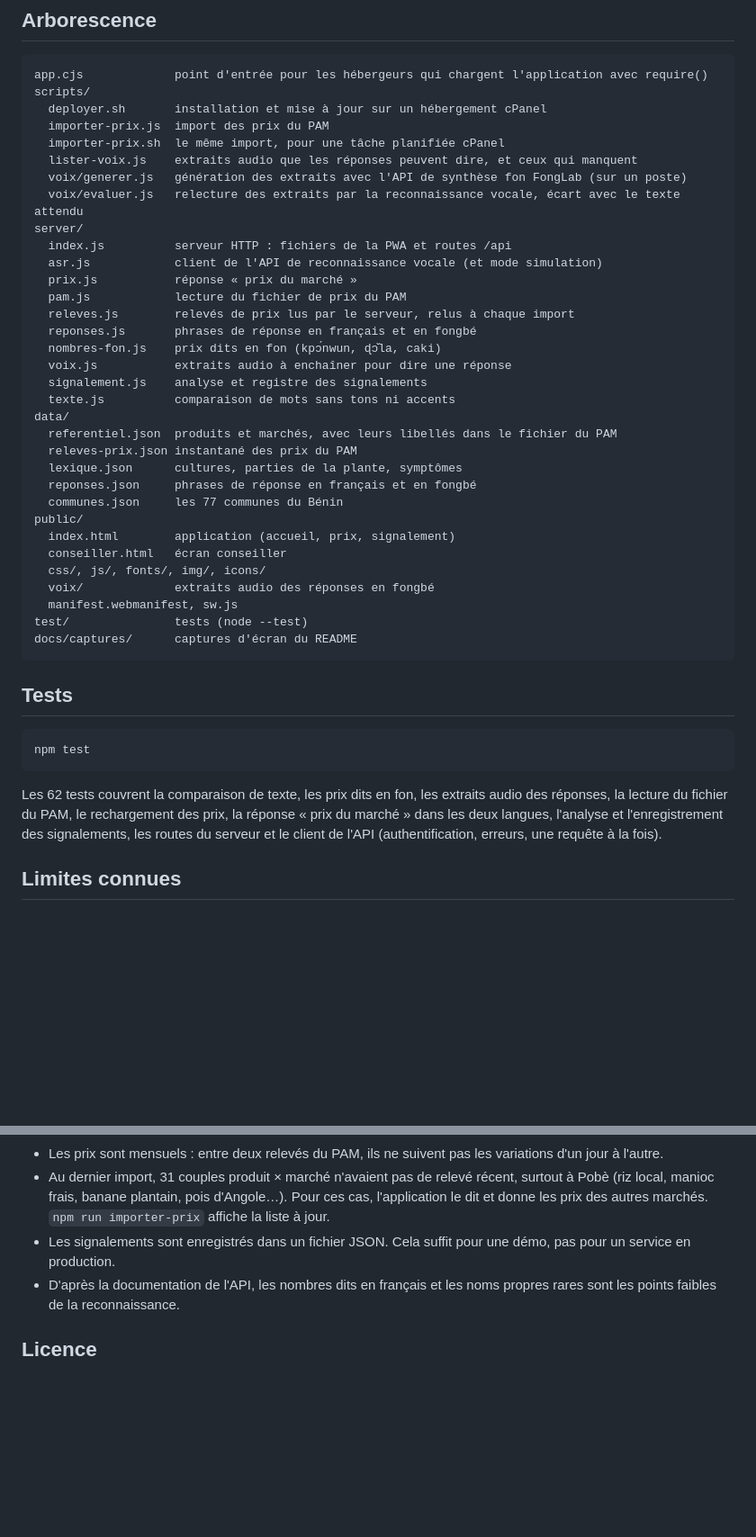
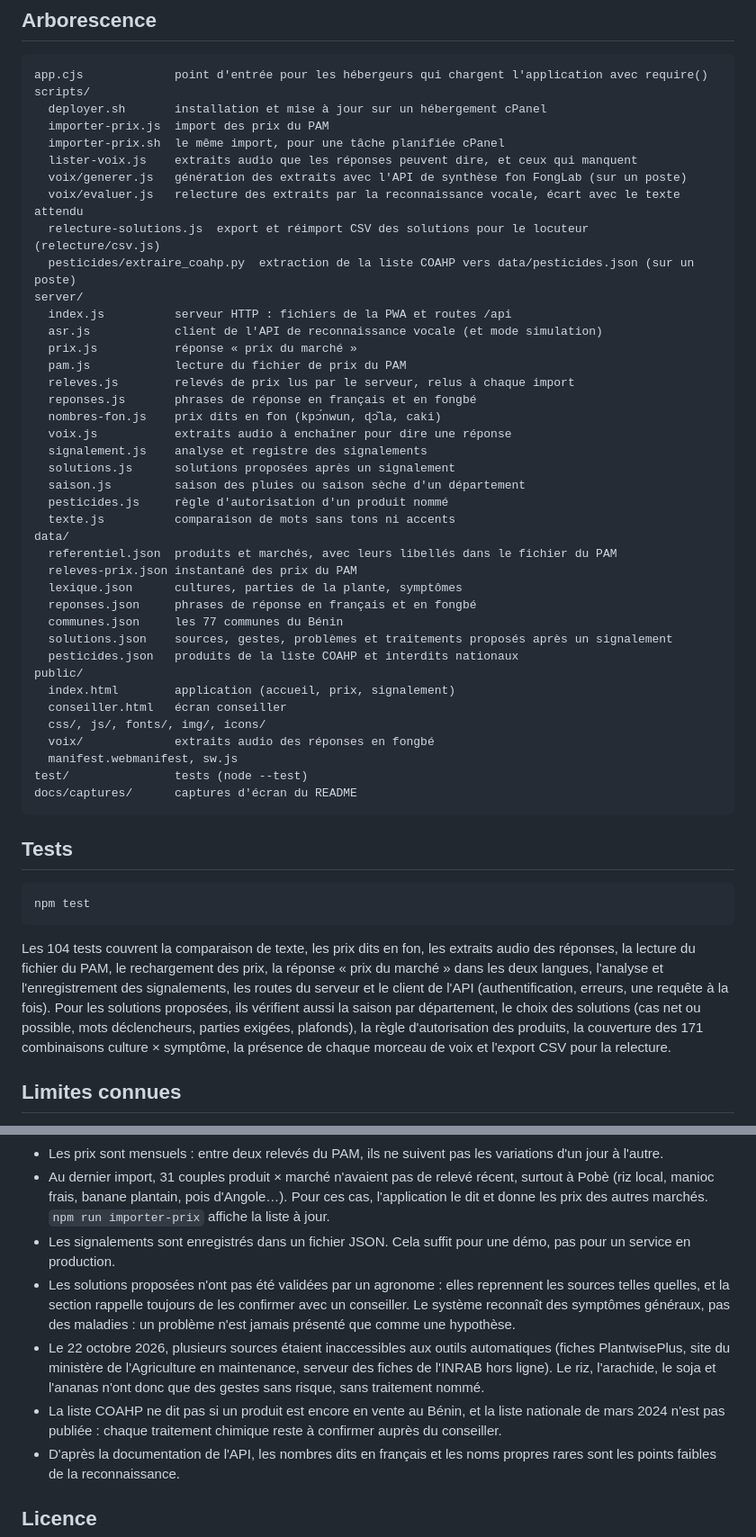
Before and after one commit to Magloire04/demo_agriculture, a Markdown page: README.md, 2 parts joined by grey strips. Shown at 90% size. Drawn GitHub-style; blank space fills up the shorter version.

````diff
--- a/README.md
+++ b/README.md
@@ -215,6 +235,8 @@ scripts/
   lister-voix.js    extraits audio que les réponses peuvent dire, et ceux qui manquent
   voix/generer.js   génération des extraits avec l'API de synthèse fon FongLab (sur un poste)
   voix/evaluer.js   relecture des extraits par la reconnaissance vocale, écart avec le texte attendu
+  relecture-solutions.js  export et réimport CSV des solutions pour le locuteur (relecture/csv.js)
+  pesticides/extraire_coahp.py  extraction de la liste COAHP vers data/pesticides.json (sur un poste)
 server/
   index.js          serveur HTTP : fichiers de la PWA et routes /api
   asr.js            client de l'API de reconnaissance vocale (et mode simulation)
@@ -225,6 +247,9 @@ server/
   nombres-fon.js    prix dits en fon (kpɔ́nwun, ɖɔ̌la, caki)
   voix.js           extraits audio à enchaîner pour dire une réponse
   signalement.js    analyse et registre des signalements
+  solutions.js      solutions proposées après un signalement
+  saison.js         saison des pluies ou saison sèche d'un département
+  pesticides.js     règle d'autorisation d'un produit nommé
   texte.js          comparaison de mots sans tons ni accents
 data/
   referentiel.json  produits et marchés, avec leurs libellés dans le fichier du PAM
@@ -232,6 +257,8 @@ data/
   lexique.json      cultures, parties de la plante, symptômes
   reponses.json     phrases de réponse en français et en fongbé
   communes.json     les 77 communes du Bénin
+  solutions.json    sources, gestes, problèmes et traitements proposés après un signalement
+  pesticides.json   produits de la liste COAHP et interdits nationaux
 public/
   index.html        application (accueil, prix, signalement)
   conseiller.html   écran conseiller
@@ -248,7 +275,7 @@ docs/captures/      captures d'écran du README
 npm test
 ```
 
-Les 62 tests couvrent la comparaison de texte, les prix dits en fon, les extraits audio des réponses, la lecture du fichier du PAM, le rechargement des prix, la réponse « prix du marché » dans les deux langues, l'analyse et l'enregistrement des signalements, les routes du serveur et le client de l'API (authentification, erreurs, une requête à la fois).
+Les 104 tests couvrent la comparaison de texte, les prix dits en fon, les extraits audio des réponses, la lecture du fichier du PAM, le rechargement des prix, la réponse « prix du marché » dans les deux langues, l'analyse et l'enregistrement des signalements, les routes du serveur et le client de l'API (authentification, erreurs, une requête à la fois). Pour les solutions proposées, ils vérifient aussi la saison par département, le choix des solutions (cas net ou possible, mots déclencheurs, parties exigées, plafonds), la règle d'autorisation des produits, la couverture des 171 combinaisons culture × symptôme, la présence de chaque morceau de voix et l'export CSV pour la relecture.
 
 ## Limites connues
 
@@ -258,6 +285,9 @@ Les 62 tests couvrent la comparaison de texte, les prix dits en fon, les extrait
 - Les prix sont mensuels : entre deux relevés du PAM, ils ne suivent pas les variations d'un jour à l'autre.
 - Au dernier import, 31 couples produit × marché n'avaient pas de relevé récent, surtout à Pobè (riz local, manioc frais, banane plantain, pois d'Angole…). Pour ces cas, l'application le dit et donne les prix des autres marchés. `npm run importer-prix` affiche la liste à jour.
 - Les signalements sont enregistrés dans un fichier JSON. Cela suffit pour une démo, pas pour un service en production.
+- Les solutions proposées n'ont pas été validées par un agronome : elles reprennent les sources telles quelles, et la section rappelle toujours de les confirmer avec un conseiller. Le système reconnaît des symptômes généraux, pas des maladies : un problème n'est jamais présenté que comme une hypothèse.
+- Le 22 octobre 2026, plusieurs sources étaient inaccessibles aux outils automatiques (fiches PlantwisePlus, site du ministère de l'Agriculture en maintenance, serveur des fiches de l'INRAB hors ligne). Le riz, l'arachide, le soja et l'ananas n'ont donc que des gestes sans risque, sans traitement nommé.
+- La liste COAHP ne dit pas si un produit est encore en vente au Bénin, et la liste nationale de mars 2024 n'est pas publiée : chaque traitement chimique reste à confirmer auprès du conseiller.
 - D'après la documentation de l'API, les nombres dits en français et les noms propres rares sont les points faibles de la reconnaissance.
 
 ## Licence
````
Also changed, not shown: other parts of README.md (+25 -5 lines).
